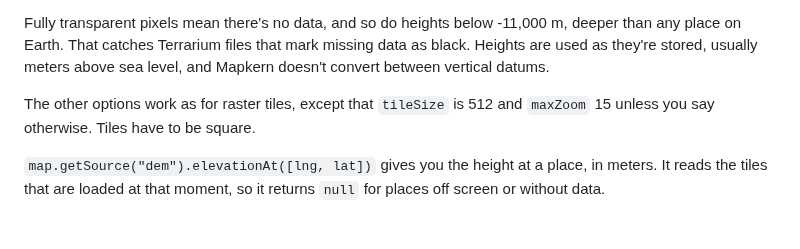
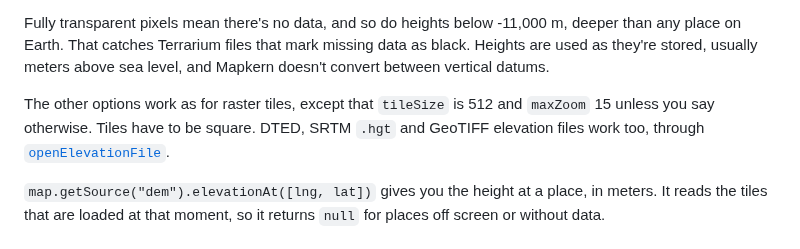
Before and after one commit to grangedevgroup-code/mapkern-gl-js, a Markdown page: docs/style.md, the part around the change. Rendered like a GitHub page.

```diff
--- a/docs/style.md
+++ b/docs/style.md
@@ -52,7 +52,7 @@ Elevation tiles are PNG or WebP images with a height for every pixel, packed int
 
 Fully transparent pixels mean there's no data, and so do heights below -11,000 m, deeper than any place on Earth. That catches Terrarium files that mark missing data as black. Heights are used as they're stored, usually meters above sea level, and Mapkern doesn't convert between vertical datums.
 
-The other options work as for raster tiles, except that `tileSize` is 512 and `maxZoom` 15 unless you say otherwise. Tiles have to be square.
+The other options work as for raster tiles, except that `tileSize` is 512 and `maxZoom` 15 unless you say otherwise. Tiles have to be square. DTED, SRTM `.hgt` and GeoTIFF elevation files work too, through [`openElevationFile`](api.md#tile-files-from-the-users-computer).
 
 `map.getSource("dem").elevationAt([lng, lat])` gives you the height at a place, in meters. It reads the tiles that are loaded at that moment, so it returns `null` for places off screen or without data.
 
```
